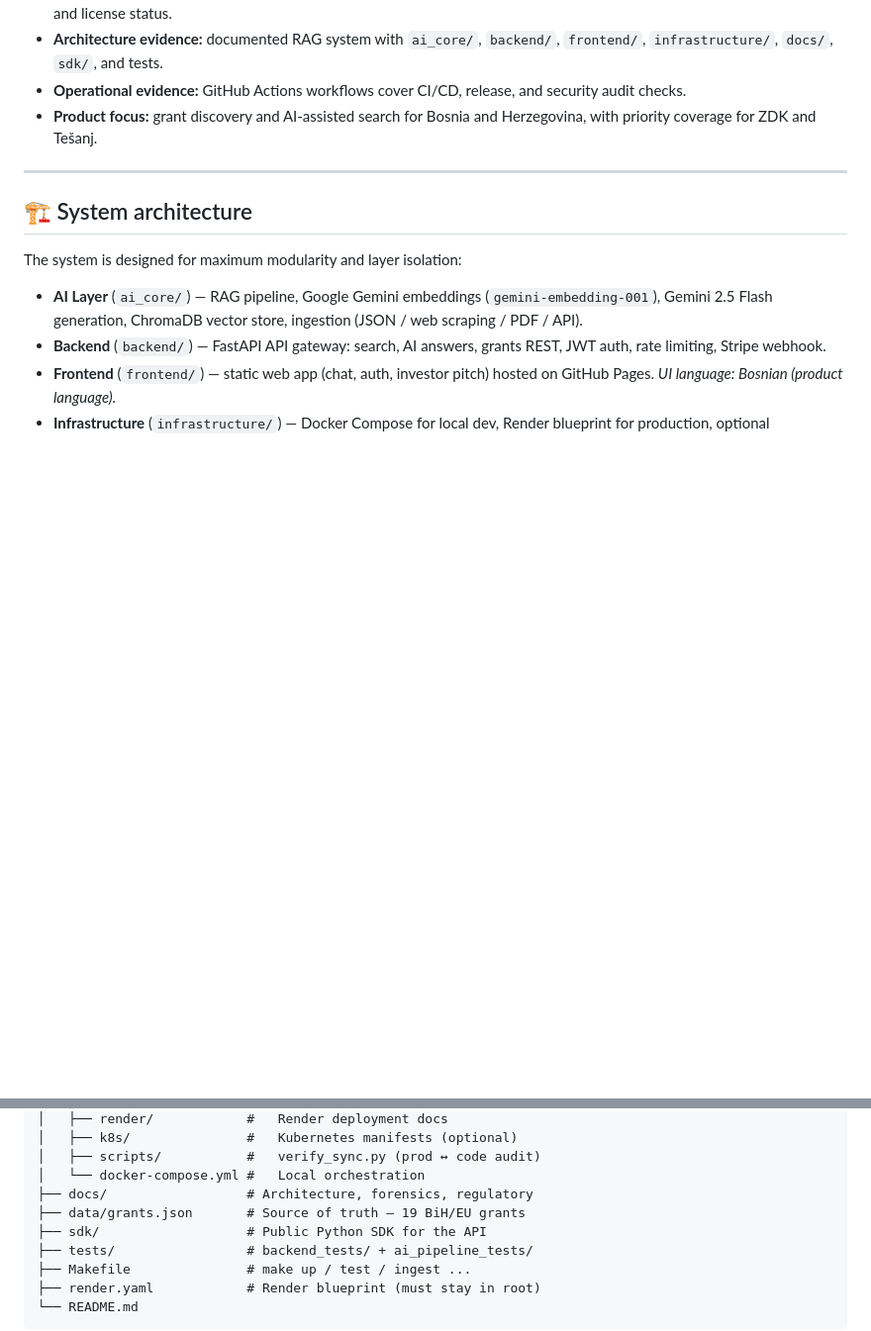
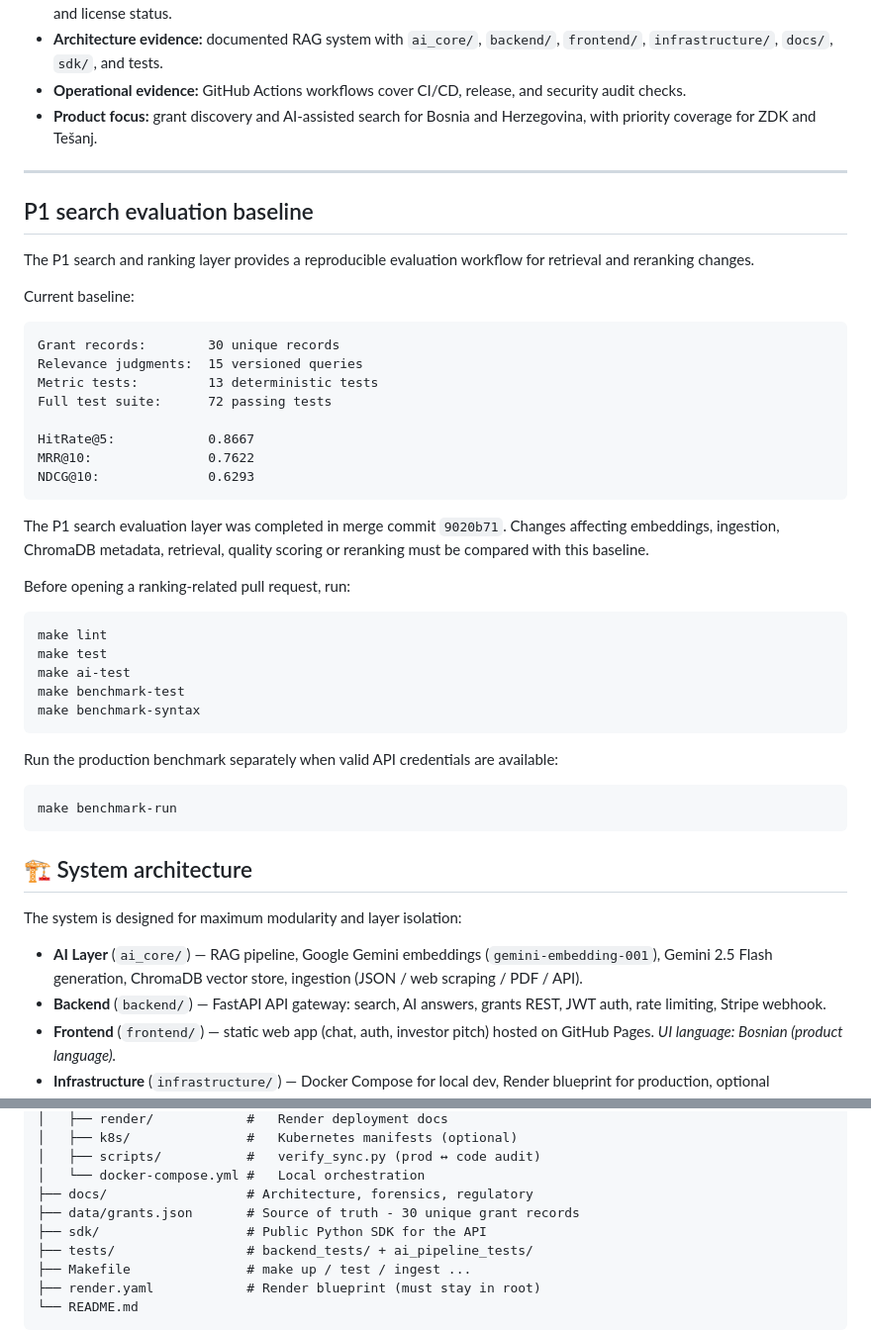
Before and after one commit to dinohatibovic/EU_Funds_and_Grants_AI, a Markdown page: README.md, 2 parts joined by grey strips. Shown at 99% size. GitHub-like rendering; blank space fills up the shorter version.

Commit message:
docs: align project overview with P1 baseline

````diff
--- a/README.md
+++ b/README.md
@@ -30,6 +30,45 @@ Tešanj**.
 - **Product focus:** grant discovery and AI-assisted search for Bosnia and Herzegovina, with priority coverage for ZDK and Tešanj.
 
 ---
+
+## P1 search evaluation baseline
+
+The P1 search and ranking layer provides a reproducible evaluation
+workflow for retrieval and reranking changes.
+
+Current baseline:
+
+```text
+Grant records:        30 unique records
+Relevance judgments:  15 versioned queries
+Metric tests:         13 deterministic tests
+Full test suite:      72 passing tests
+
+HitRate@5:            0.8667
+MRR@10:               0.7622
+NDCG@10:              0.6293
+```
+
+The P1 search evaluation layer was completed in merge commit `9020b71`.
+Changes affecting embeddings, ingestion, ChromaDB metadata, retrieval,
+quality scoring or reranking must be compared with this baseline.
+
+Before opening a ranking-related pull request, run:
+
+```bash
+make lint
+make test
+make ai-test
+make benchmark-test
+make benchmark-syntax
+```
+
+Run the production benchmark separately when valid API credentials are
+available:
+
+```bash
+make benchmark-run
+```
 
 ## 🏗️ System architecture
 
@@ -71,7 +110,7 @@ EU_Funds_and_Grants_AI/
 │   ├── scripts/           #   verify_sync.py (prod ↔ code audit)
 │   └── docker-compose.yml #   Local orchestration
 ├── docs/                  # Architecture, forensics, regulatory
-├── data/grants.json       # Source of truth — 19 BiH/EU grants
+├── data/grants.json       # Source of truth - 30 unique grant records
 ├── sdk/                   # Public Python SDK for the API
 ├── tests/                 # backend_tests/ + ai_pipeline_tests/
 ├── Makefile               # make up / test / ingest ...
````
Also changed, not shown: CLAUDE.md (+2 -1 lines), docs/PROJECT_REPORT.md (+38 -0 lines).
